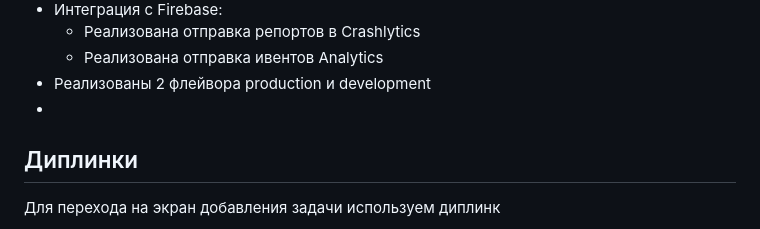
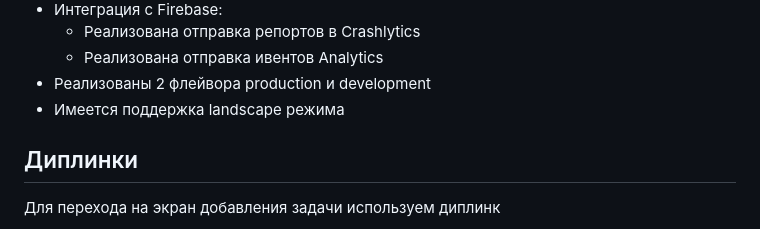
Before and after one commit to IBKnight/yandex_todo_list, a Markdown page: README.md, the part around one of its changes. Drawn GitHub-style.

```diff
--- a/README.md
+++ b/README.md
@@ -18,7 +18,7 @@
   - Реализована отправка репортов в Crashlytics
   - Реализована отправка ивентов Analytics
 - Реализованы 2 флейвора production и development
--
+- Имеется поддержка landscape режима
 
 
 ## Диплинки
```
Also changed, not shown: other parts of README.md (+4 -3 lines).
